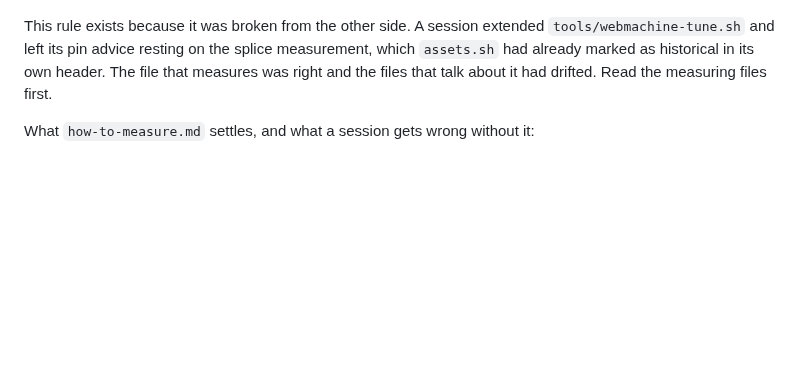
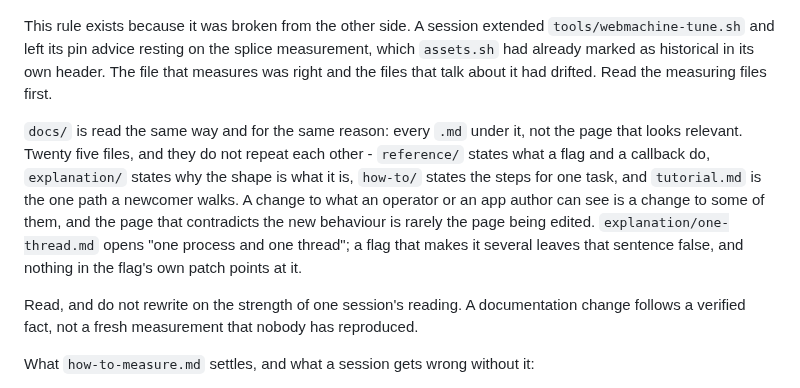
Before and after one commit to Asmod4n/webmachine-mruby, a Markdown page: CLAUDE.md, the part around the change. GitHub-like rendering; blank space fills up the shorter version.

Commit message:
Read all of docs/ as well, and do not rewrite it from one reading
The rule that widened bench/ to its whole directory now says the same
of docs/: every .md under it, not the page that looks relevant.

The reason is the same and the shape is different. The twenty five
files do not repeat each other - reference/ states what a flag and a
callback do, explanation/ states why the shape is what it is, how-to/
states the steps for one task, tutorial.md is the one path a newcomer
walks. A change to what an operator or an app author can see is a
change to some of them, and the page that contradicts the new
behaviour is rarely the page being edited.

The example is from this session and it is not fixed here:
explanation/one-thread.md opens "one process and one thread", and the
two flags added today make it several. Nothing in their patches points
at that sentence.

Second half of the rule, and the reason docs/ is untouched by this
commit: read, and do not rewrite on the strength of one session's
reading. A documentation change follows a verified fact, not a fresh
measurement nobody has reproduced. The drift is filed as a task with
the pages to check, and it waits for verification.

```diff
--- a/CLAUDE.md
+++ b/CLAUDE.md
@@ -200,6 +200,22 @@ the splice measurement, which `assets.sh` had already marked as
 historical in its own header. The file that measures was right and the
 files that talk about it had drifted. Read the measuring files first.
 
+`docs/` is read the same way and for the same reason: every `.md`
+under it, not the page that looks relevant. Twenty five files, and
+they do not repeat each other - `reference/` states what a flag and a
+callback do, `explanation/` states why the shape is what it is,
+`how-to/` states the steps for one task, and `tutorial.md` is the one
+path a newcomer walks. A change to what an operator or an app author
+can see is a change to some of them, and the page that contradicts the
+new behaviour is rarely the page being edited. `explanation/one-thread.md`
+opens "one process and one thread"; a flag that makes it several
+leaves that sentence false, and nothing in the flag's own patch points
+at it.
+
+Read, and do not rewrite on the strength of one session's reading. A
+documentation change follows a verified fact, not a fresh measurement
+that nobody has reproduced.
+
 What `how-to-measure.md` settles, and what a session gets wrong without
 it:
 
```
